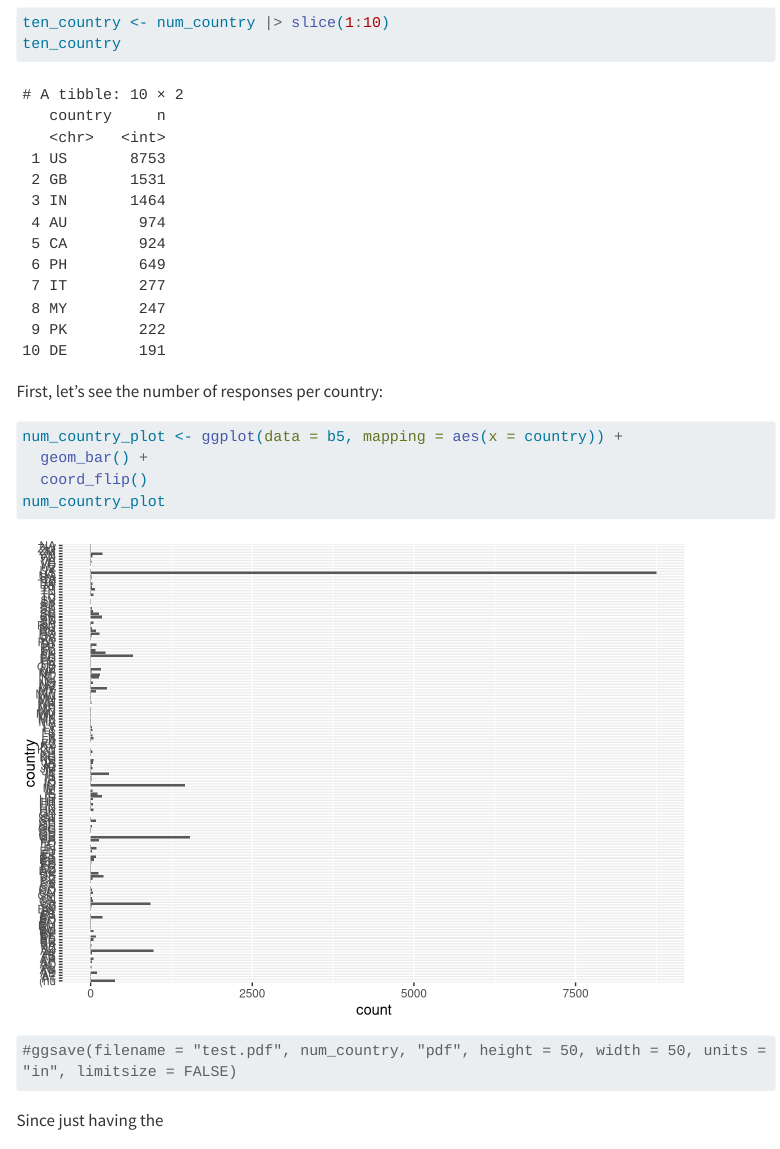
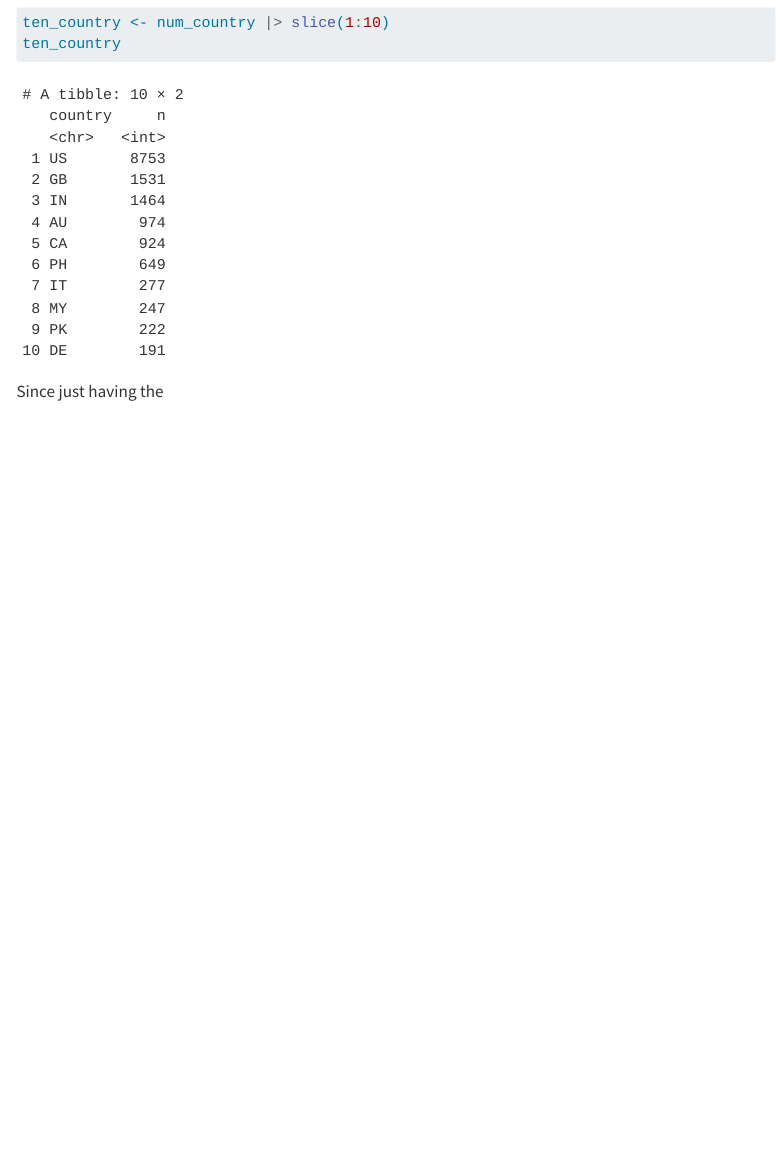
Before and after one commit to nhintruong/animint-law-large-numbers, a Quarto document (2023/index.qmd): the page in a window 1100 px wide, from 1910 px down. Rendered offline with R 4.5, knitr and Pandoc in place of Quarto, with nearby package versions; menus at the side of the page are left out; long lines of code are wrapped; common packages that the code uses without loading them are loaded.

Commit message:
removed test visualization

````diff
--- a/2023/index.qmd
+++ b/2023/index.qmd
@@ -80,16 +80,6 @@ ten_country <- num_country |> slice(1:10)
 ten_country
 ```
 
-First, let's see the number of responses per country:
-
-```{r}
-num_country_plot <- ggplot(data = b5, mapping = aes(x = country)) +
-  geom_bar() +
-  coord_flip()
-num_country_plot
-#ggsave(filename = "test.pdf", num_country, "pdf", height = 50, width = 50, units = "in", limitsize = FALSE)
-```
-
 Since just having the
 
 ### Sibling Rivalry
````
